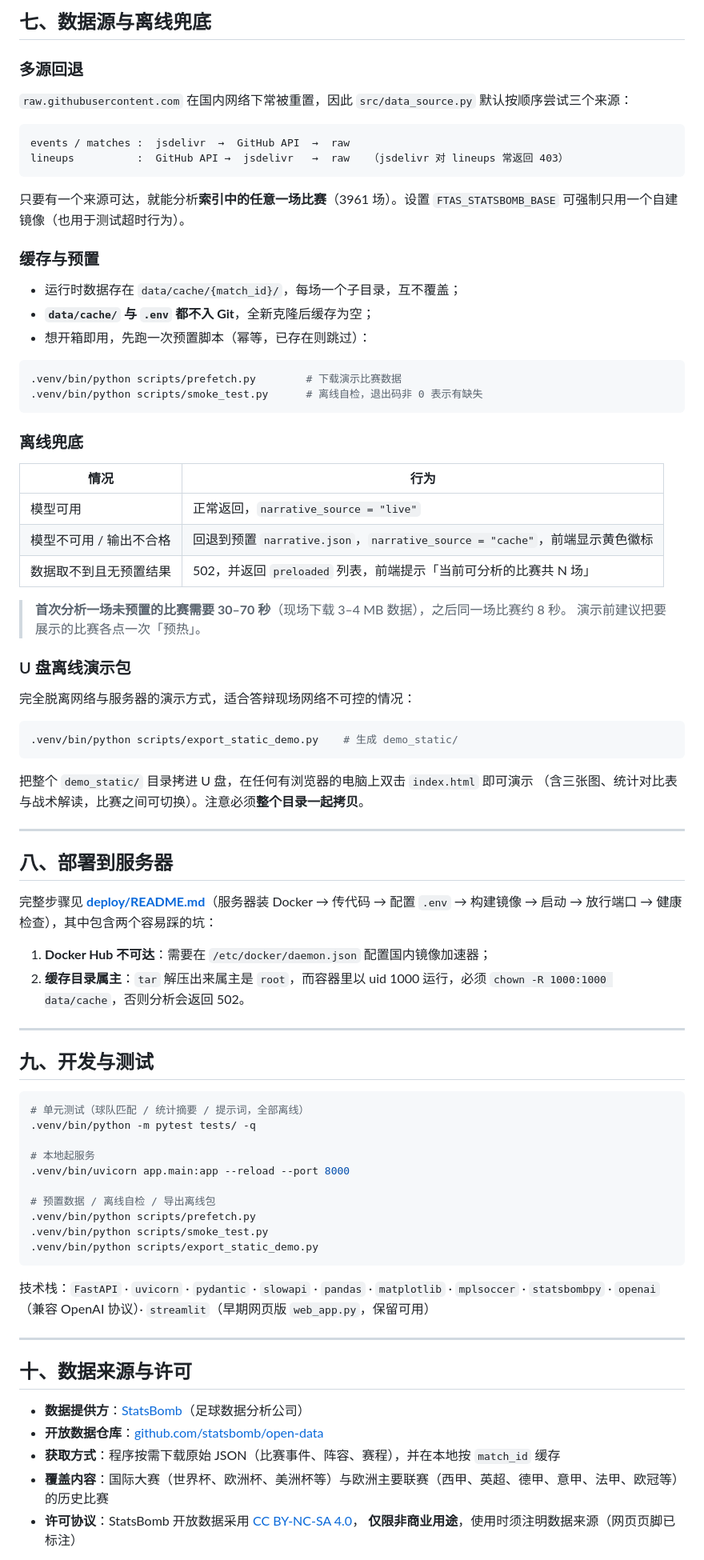
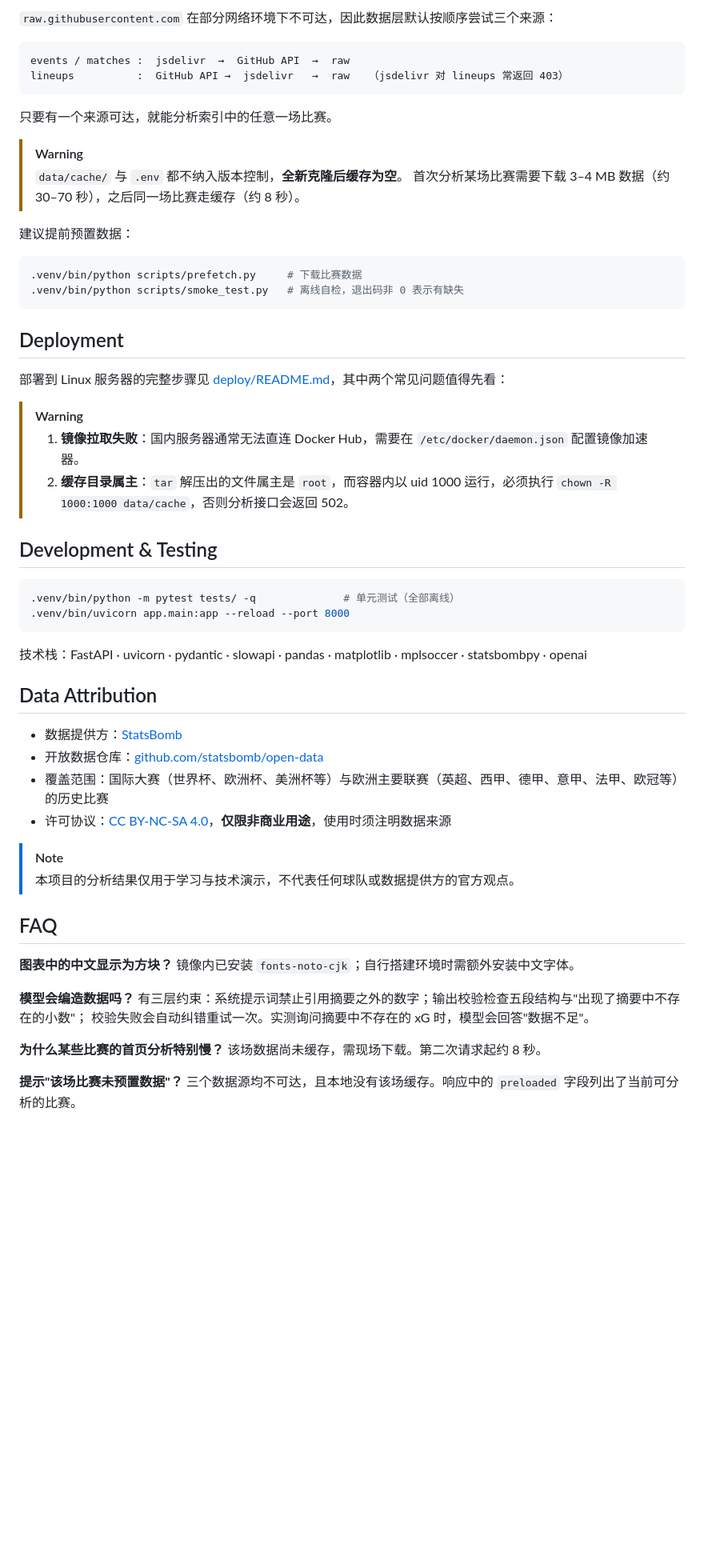
Before and after one commit to OranJu086/football_tactical_analysis_system, a Markdown page: README.md, the part around one of its changes. Shown at 80% size. Drawn GitHub-style; blank space fills up the shorter version.

````diff
--- a/README.md
+++ b/README.md
@@ -237,90 +190,63 @@ curl -X POST http://localhost:8000/api/analyze \
 
-## 七、数据源与离线兜底
-
-### 多源回退
-
-`raw.githubusercontent.com` 在国内网络下常被重置，因此 `src/data_source.py` 默认按顺序尝试三个来源：
+`raw.githubusercontent.com` 在部分网络环境下不可达，因此数据层默认按顺序尝试三个来源：
 
 ```
 events / matches :  jsdelivr  →  GitHub API  →  raw
 lineups          :  GitHub API →  jsdelivr   →  raw   （jsdelivr 对 lineups 常返回 403）
 ```
 
-只要有一个来源可达，就能分析**索引中的任意一场比赛**（3961 场）。设置 `FTAS_STATSBOMB_BASE`
-可强制只用一个自建镜像（也用于测试超时行为）。
+只要有一个来源可达，就能分析索引中的任意一场比赛。
 
-### 缓存与预置
+> [!WARNING]
+> `data/cache/` 与 `.env` 都不纳入版本控制，**全新克隆后缓存为空**。
+> 首次分析某场比赛需要下载 3–4 MB 数据（约 30–70 秒），之后同一场比赛走缓存（约 8 秒）。
 
-- 运行时数据存在 `data/cache/{match_id}/`，每场一个子目录，互不覆盖；
-- **`data/cache/` 与 `.env` 都不入 Git**，全新克隆后缓存为空；
-- 想开箱即用，先跑一次预置脚本（幂等，已存在则跳过）：
+建议提前预置数据：
 
 ```bash
-.venv/bin/python scripts/prefetch.py        # 下载演示比赛数据
-.venv/bin/python scripts/smoke_test.py      # 离线自检，退出码非 0 表示有缺失
+.venv/bin/python scripts/prefetch.py     # 下载比赛数据
+.venv/bin/python scripts/smoke_test.py   # 离线自检，退出码非 0 表示有缺失
 ```
 
-### 离线兜底
+## Deployment
 
-| 情况 | 行为 |
-|---|---|
-| 模型可用 | 正常返回，`narrative_source = "live"` |
-| 模型不可用 / 输出不合格 | 回退到预置 `narrative.json`，`narrative_source = "cache"`，前端显示黄色徽标 |
-| 数据取不到且无预置结果 | 502，并返回 `preloaded` 列表，前端提示「当前可分析的比赛共 N 场」 |
+部署到 Linux 服务器的完整步骤见 [deploy/README.md](deploy/README.md)，其中两个常见问题值得先看：
 
-> **首次分析一场未预置的比赛需要 30–70 秒**（现场下载 3–4 MB 数据），之后同一场比赛约 8 秒。
-> 演示前建议把要展示的比赛各点一次「预热」。
+> [!WARNING]
+> 1. **镜像拉取失败**：国内服务器通常无法直连 Docker Hub，需要在 `/etc/docker/daemon.json` 配置镜像加速器。
+> 2. **缓存目录属主**：`tar` 解压出的文件属主是 `root`，而容器内以 uid 1000 运行，必须执行 `chown -R 1000:1000 data/cache`，否则分析接口会返回 502。
 
-### U 盘离线演示包
-
-完全脱离网络与服务器的演示方式，适合答辩现场网络不可控的情况：
+## Development & Testing
 
 ```bash
-.venv/bin/python scripts/export_static_demo.py    # 生成 demo_static/
+.venv/bin/python -m pytest tests/ -q              # 单元测试（全部离线）
+.venv/bin/uvicorn app.main:app --reload --port 8000
 ```
 
-把整个 `demo_static/` 目录拷进 U 盘，在任何有浏览器的电脑上双击 `index.html` 即可演示
-（含三张图、统计对比表与战术解读，比赛之间可切换）。注意必须**整个目录一起拷贝**。
+技术栈：FastAPI · uvicorn · pydantic · slowapi · pandas · matplotlib · mplsoccer · statsbombpy · openai
 
----
+## Data Attribution
 
-## 八、部署到服务器
+- 数据提供方：[StatsBomb](https://statsbomb.com/)
+- 开放数据仓库：[github.com/statsbomb/open-data](https://github.com/statsbomb/open-data)
+- 覆盖范围：国际大赛（世界杯、欧洲杯、美洲杯等）与欧洲主要联赛（英超、西甲、德甲、意甲、法甲、欧冠等）的历史比赛
+- 许可协议：[CC BY-NC-SA 4.0](https://creativecommons.org/licenses/by-nc-sa/4.0/)，**仅限非商业用途**，使用时须注明数据来源
 
-完整步骤见 **[deploy/README.md](deploy/README.md)**（服务器装 Docker → 传代码 → 配置 `.env` →
-构建镜像 → 启动 → 放行端口 → 健康检查），其中包含两个容易踩的坑：
+> [!NOTE]
+> 本项目的分析结果仅用于学习与技术演示，不代表任何球队或数据提供方的官方观点。
 
-1. **Docker Hub 不可达**：需要在 `/etc/docker/daemon.json` 配置国内镜像加速器；
-2. **缓存目录属主**：`tar` 解压出来属主是 `root`，而容器里以 uid 1000 运行，必须
-   `chown -R 1000:1000 data/cache`，否则分析会返回 502。
+## FAQ
 
----
+**图表中的中文显示为方块？**
+镜像内已安装 `fonts-noto-cjk`；自行搭建环境时需额外安装中文字体。
 
-## 九、开发与测试
+**模型会编造数据吗？**
+有三层约束：系统提示词禁止引用摘要之外的数字；输出校验检查五段结构与"出现了摘要中不存在的小数"；
+校验失败会自动纠错重试一次。实测询问摘要中不存在的 xG 时，模型会回答"数据不足"。
 
-```bash
-# 单元测试（球队匹配 / 统计摘要 / 提示词，全部离线）
-.venv/bin/python -m pytest tests/ -q
+**为什么某些比赛的首页分析特别慢？**
+该场数据尚未缓存，需现场下载。第二次请求起约 8 秒。
 
-# 本地起服务
-.venv/bin/uvicorn app.main:app --reload --port 8000
+**提示"该场比赛未预置数据"？**
+三个数据源均不可达，且本地没有该场缓存。响应中的 `preloaded` 字段列出了当前可分析的比赛。
 
-# 预置数据 / 离线自检 / 导出离线包
-.venv/bin/python scripts/prefetch.py
-.venv/bin/python scripts/smoke_test.py
-.venv/bin/python scripts/export_static_demo.py
-```
-
-技术栈：`FastAPI` · `uvicorn` · `pydantic` · `slowapi` · `pandas` · `matplotlib` · `mplsoccer` ·
-`statsbombpy` · `openai`（兼容 OpenAI 协议）· `streamlit`（早期网页版 `web_app.py`，保留可用）
-
----
-
-## 十、数据来源与许可
-
-- **数据提供方**：[StatsBomb](https://statsbomb.com/)（足球数据分析公司）
-- **开放数据仓库**：[github.com/statsbomb/open-data](https://github.com/statsbomb/open-data)
-- **获取方式**：程序按需下载原始 JSON（比赛事件、阵容、赛程），并在本地按 `match_id` 缓存
-- **覆盖内容**：国际大赛（世界杯、欧洲杯、美洲杯等）与欧洲主要联赛（西甲、英超、德甲、意甲、法甲、欧冠等）的历史比赛
-- **许可协议**：StatsBomb 开放数据采用 [CC BY-NC-SA 4.0](https://creativecommons.org/licenses/by-nc-sa/4.0/)，
-  **仅限非商业用途**，使用时须注明数据来源（网页页脚已标注）
-
````
Also changed, not shown: other parts of README.md (+120 -191 lines).
